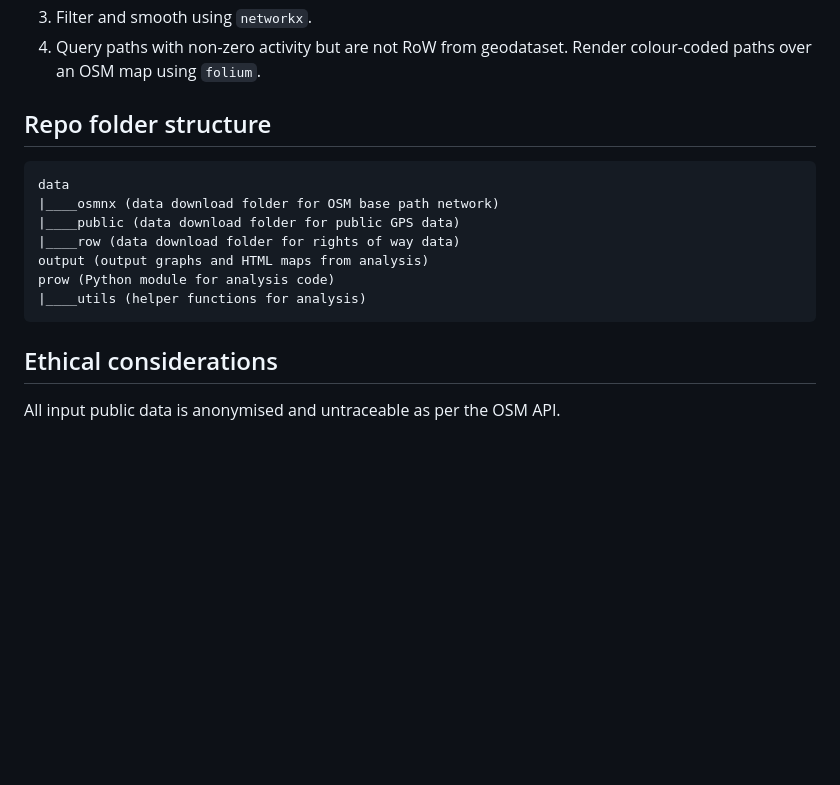
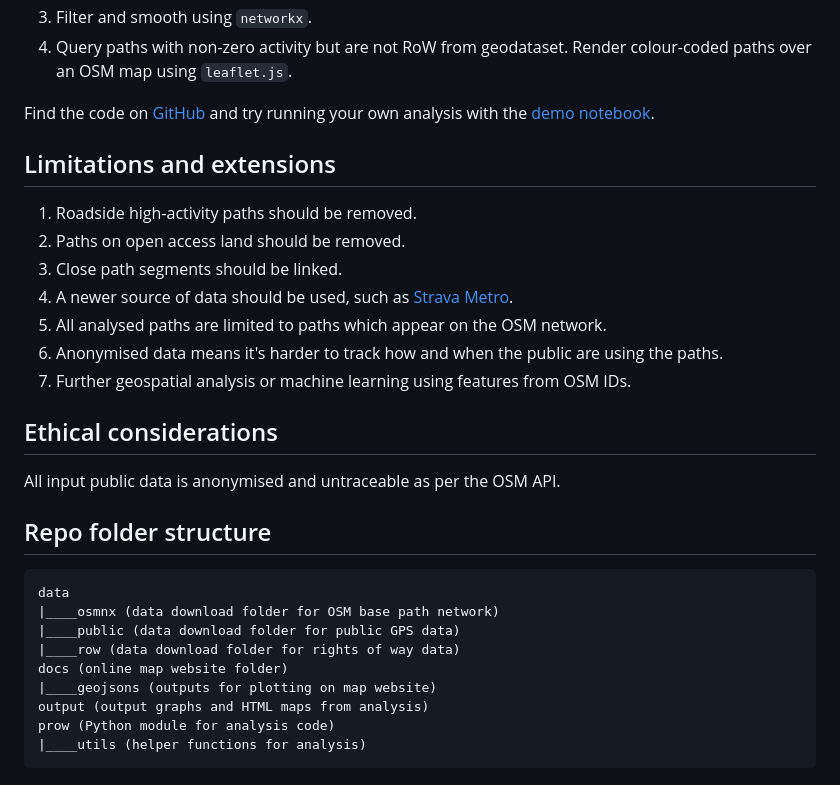
Before and after one commit to Andrewwango/prow-map, a Markdown page: README.md, the part around one of its changes. GitHub-like rendering; blank space fills up the shorter version.

````diff
--- a/README.md
+++ b/README.md
@@ -41,5 +59,22 @@ The aim here is to combine the data detailing public usage of paths with the PRo
 3. Filter and smooth using `networkx`.
-4. Query paths with non-zero activity but are not RoW from geodataset. Render colour-coded paths over an OSM map using `folium`.
+4. Query paths with non-zero activity but are not RoW from geodataset. Render colour-coded paths over an OSM map using `leaflet.js`.
+
+Find the code on [GitHub](https://github.com/Andrewwango/prow-map) and try running your own analysis with the [demo notebook](https://github.com/Andrewwango/prow-map/demo.ipynb).
+
+## Limitations and extensions
+
+1. Roadside high-activity paths should be removed.
+2. Paths on open access land should be removed.
+3. Close path segments should be linked.
+4. A newer source of data should be used, such as [Strava Metro](https://metro.strava.com/).
+5. All analysed paths are limited to paths which appear on the OSM network.
+6. Anonymised data means it's harder to track how and when the public are using the paths.
+7. Further geospatial analysis or machine learning using features from OSM IDs.
+
+## Ethical considerations
+All input public data is anonymised and untraceable as per the OSM API.
+
+
 
 ## Repo folder structure
 ```
@@ -47,10 +82,9 @@ data
 |____osmnx (data download folder for OSM base path network)
 |____public (data download folder for public GPS data)
 |____row (data download folder for rights of way data)
+docs (online map website folder)
+|____geojsons (outputs for plotting on map website)
 output (output graphs and HTML maps from analysis)
 prow (Python module for analysis code)
 |____utils (helper functions for analysis)
 ```
-
-## Ethical considerations
-All input public data is anonymised and untraceable as per the OSM API.
````
Also changed, not shown: other parts of README.md (+36 -18 lines).
